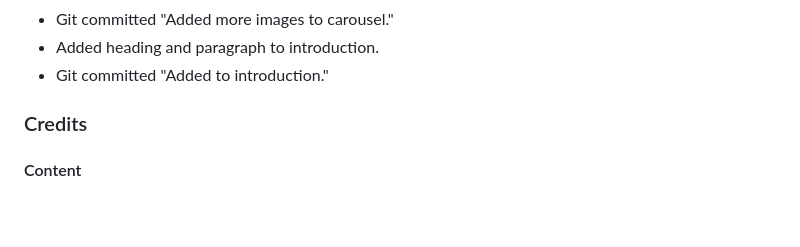
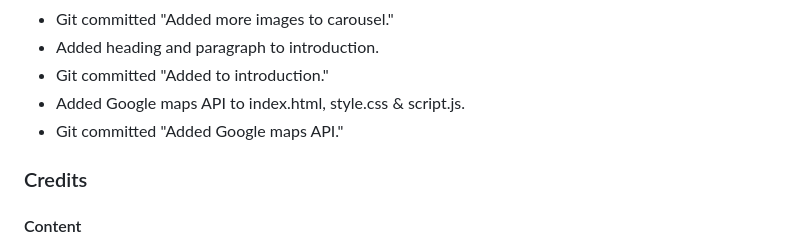
Before and after one commit to MrCCampbell/milestone-project-2, a Markdown page: README.md, the part around one of its changes. Drawn GitHub-style; blank space fills up the shorter version.

Commit message:
Added Google maps API.

```diff
--- a/README.md
+++ b/README.md
@@ -96,6 +96,8 @@ Ultimately decided on using Khmer Explorer for the website, as the I felt it sho
 - Git committed "Added more images to carousel."
 - Added heading and paragraph to introduction.
 - Git committed "Added to introduction."
+- Added Google maps API to index.html, style.css & script.js.
+- Git committed "Added Google maps API."
 
 
 
```
Also changed, not shown: other parts of README.md (+1 -0 lines).
